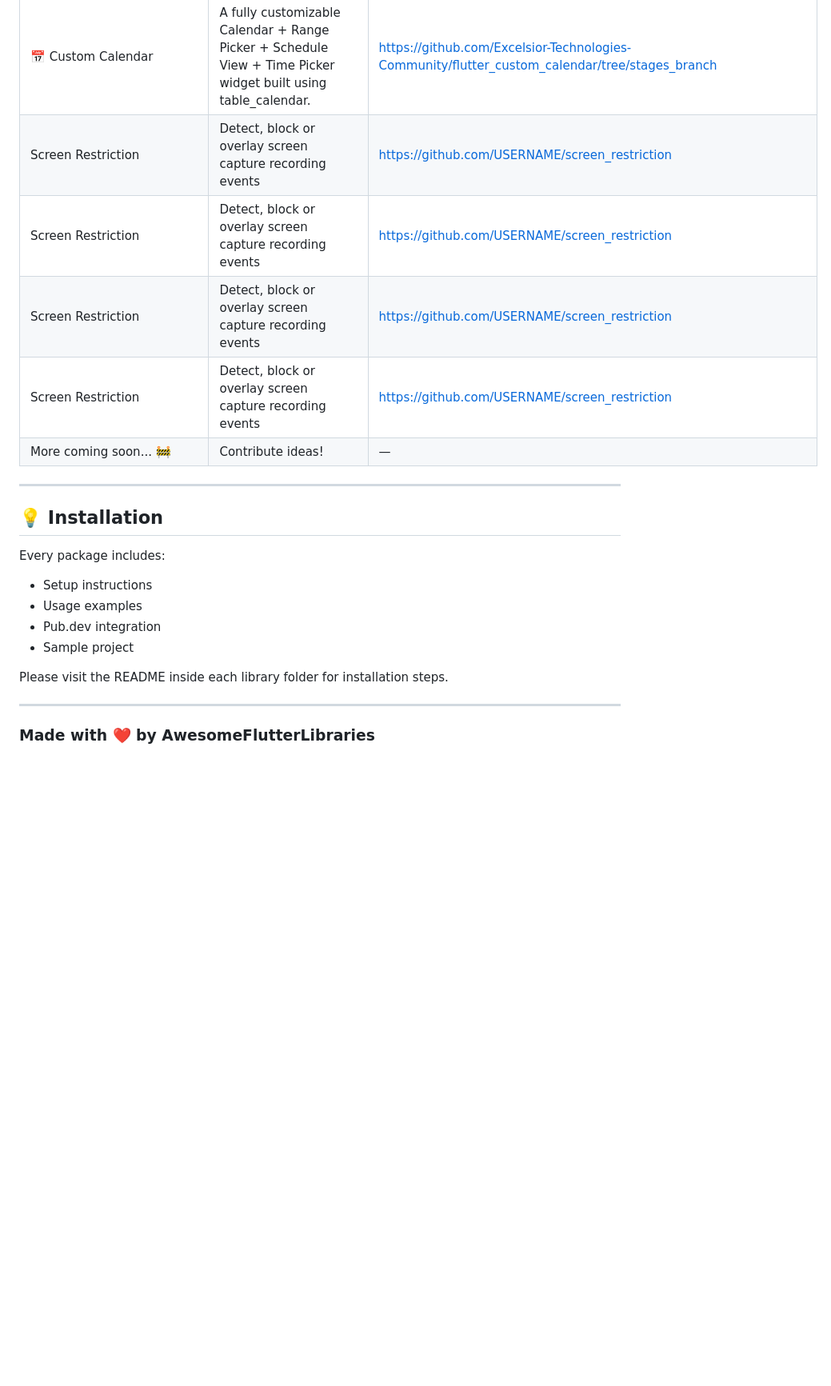
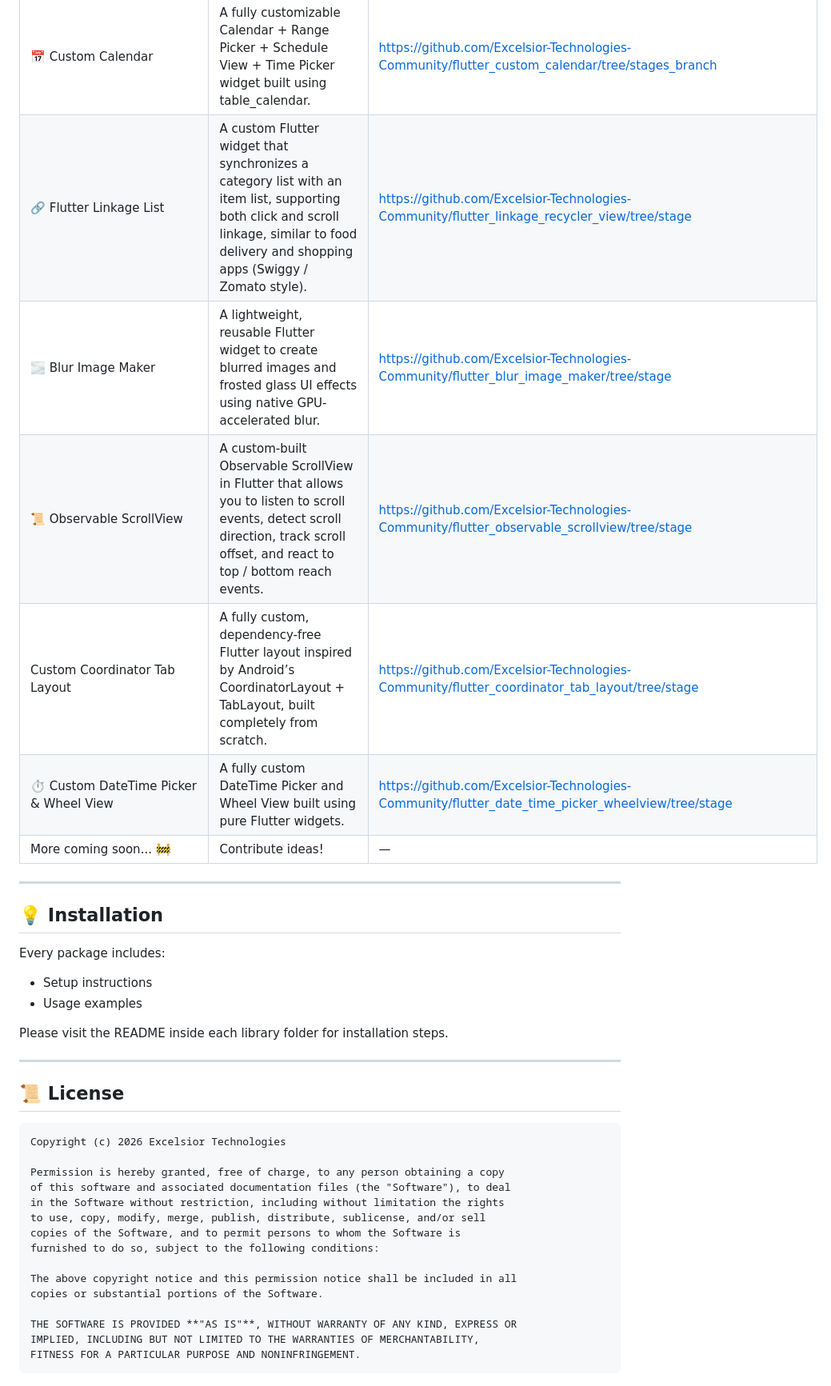
Before and after one commit to Excelsior-Technologies-Community/AwesomeFlutterLibraries, a Markdown page: README.md, the part around the change. Shown at 80% size. Rendered like a GitHub page; blank space fills up the shorter version.

````diff
--- a/README.md
+++ b/README.md
@@ -89,10 +89,11 @@ created and maintained under the **AwesomeFlutterLibraries** series.
 | 📱Contacts Picker | A fully customizable, fast, and feature-rich contact picker for Flutter | https://github.com/Excelsior-Technologies-Community/Flutter_Contacts_Picker/tree/stages_branch |
 | 📥Download Manager | A powerful and easy-to-use Flutter package for handling background downloads with notifications, pause/resume support, permissions, and customizable UI widgets. | https://github.com/Excelsior-Technologies-Community/flutter_download_manager/tree/stages_branch |
 | 📅 Custom Calendar | A fully customizable Calendar + Range Picker + Schedule View + Time Picker widget built using table_calendar. | https://github.com/Excelsior-Technologies-Community/flutter_custom_calendar/tree/stages_branch |
-| Screen Restriction | Detect, block or overlay screen capture recording events | https://github.com/USERNAME/screen_restriction |
-| Screen Restriction | Detect, block or overlay screen capture recording events | https://github.com/USERNAME/screen_restriction |
-| Screen Restriction | Detect, block or overlay screen capture recording events | https://github.com/USERNAME/screen_restriction |
-| Screen Restriction | Detect, block or overlay screen capture recording events | https://github.com/USERNAME/screen_restriction |
+| 🔗 Flutter Linkage List | A custom Flutter widget that synchronizes a category list with an item list, supporting both click and scroll linkage, similar to food delivery and shopping apps (Swiggy / Zomato style). | https://github.com/Excelsior-Technologies-Community/flutter_linkage_recycler_view/tree/stage |
+| 🌫️ Blur Image Maker | A lightweight, reusable Flutter widget to create blurred images and frosted glass UI effects using native GPU-accelerated blur. | https://github.com/Excelsior-Technologies-Community/flutter_blur_image_maker/tree/stage |
+| 📜 Observable ScrollView | A custom-built Observable ScrollView in Flutter that allows you to listen to scroll events, detect scroll direction, track scroll offset, and react to top / bottom reach events. | https://github.com/Excelsior-Technologies-Community/flutter_observable_scrollview/tree/stage |
+| Custom Coordinator Tab Layout | A fully custom, dependency-free Flutter layout inspired by Android’s CoordinatorLayout + TabLayout, built completely from scratch. | https://github.com/Excelsior-Technologies-Community/flutter_coordinator_tab_layout/tree/stage |
+| ⏱️ Custom DateTime Picker & Wheel View | A fully custom DateTime Picker and Wheel View built using pure Flutter widgets. | https://github.com/Excelsior-Technologies-Community/flutter_date_time_picker_wheelview/tree/stage |
 | More coming soon... 🚧 | Contribute ideas! | —
 
 
@@ -102,8 +103,6 @@ created and maintained under the **AwesomeFlutterLibraries** series.
 Every package includes:
 - Setup instructions
 - Usage examples
-- Pub.dev integration
-- Sample project
 
 Please visit the README inside each library folder for installation steps.
 
@@ -111,4 +110,21 @@ Please visit the README inside each library folder for installation steps.
 
 ---
 
-### Made with ❤️ by **AwesomeFlutterLibraries**
+## 📜 License
+```text
+Copyright (c) 2026 Excelsior Technologies
+
+Permission is hereby granted, free of charge, to any person obtaining a copy
+of this software and associated documentation files (the "Software"), to deal
+in the Software without restriction, including without limitation the rights
+to use, copy, modify, merge, publish, distribute, sublicense, and/or sell
+copies of the Software, and to permit persons to whom the Software is
+furnished to do so, subject to the following conditions:
+
+The above copyright notice and this permission notice shall be included in all
+copies or substantial portions of the Software.
+
+THE SOFTWARE IS PROVIDED **"AS IS"**, WITHOUT WARRANTY OF ANY KIND, EXPRESS OR
+IMPLIED, INCLUDING BUT NOT LIMITED TO THE WARRANTIES OF MERCHANTABILITY,
+FITNESS FOR A PARTICULAR PURPOSE AND NONINFRINGEMENT.
+```
````
